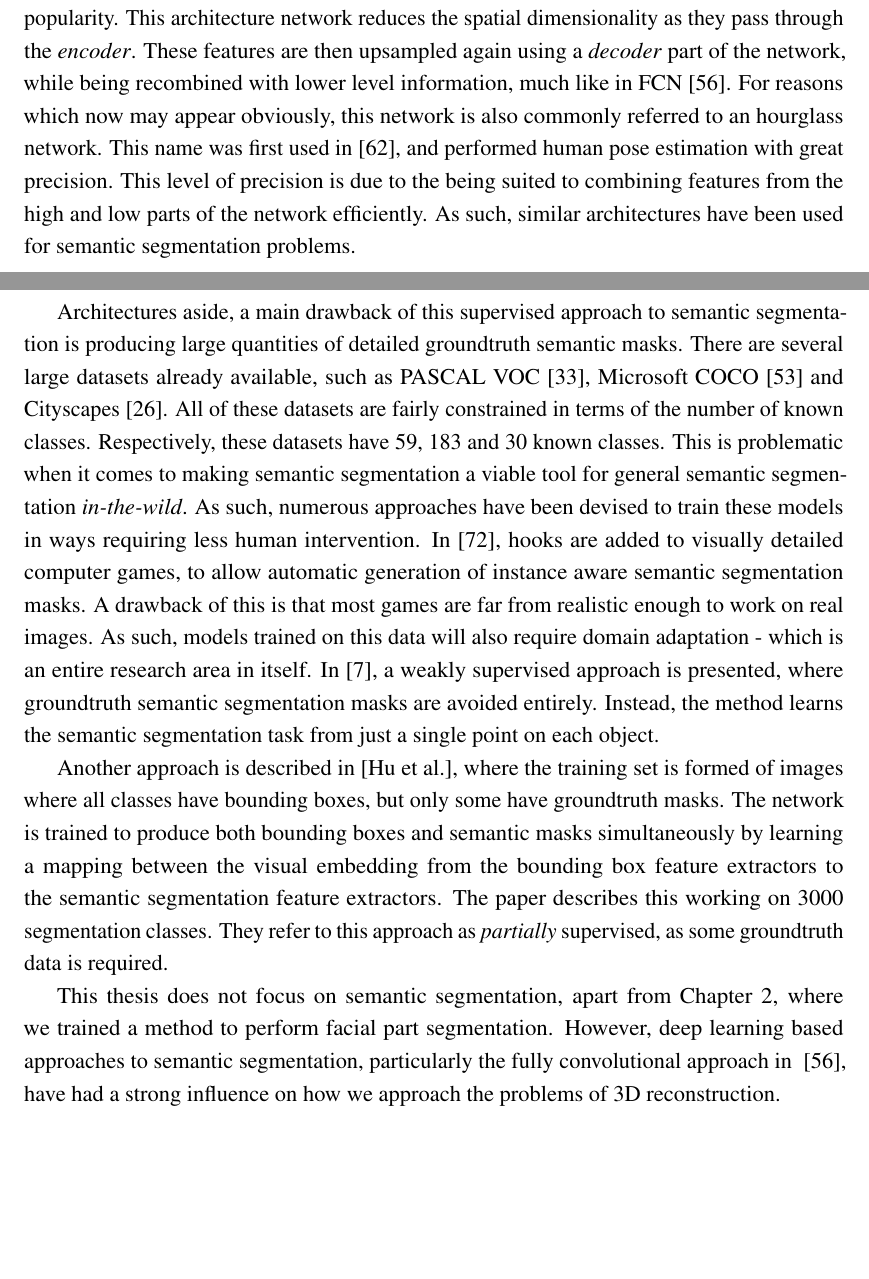
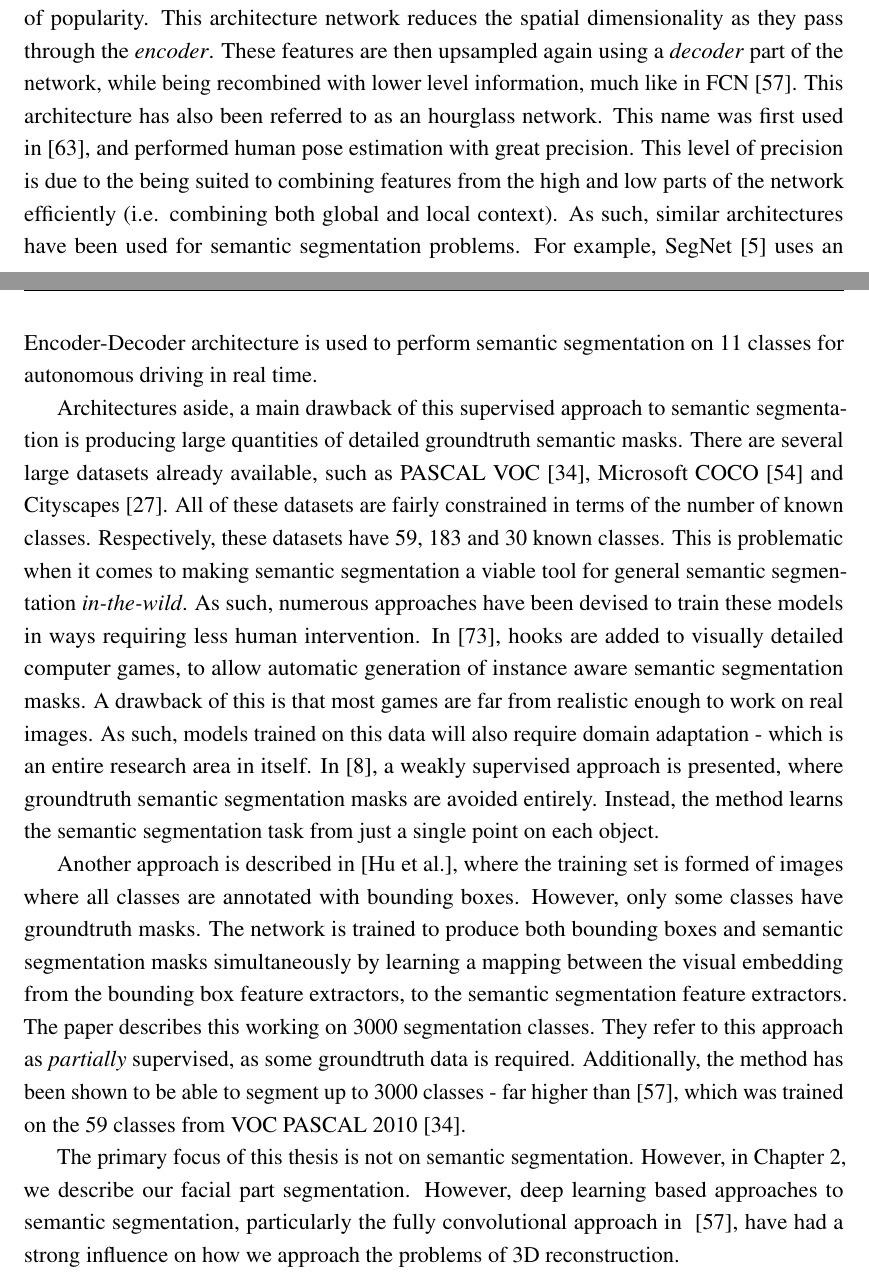
Before and after one commit to AaronJackson/thesis, a LaTeX thesis (thesis.tex, which reads chapter_background/main.tex): two parts of pages 17 and 18 of 74, joined at a grey line, cut so that both start at the same text, the shorter picture padded with empty space. Compiled offline with pdfLaTeX.

Commit message:
Added segnet

```diff
--- a/chapter_background/main.tex
+++ b/chapter_background/main.tex
@@ -390,14 +390,17 @@ gained a great deal of popularity. This architecture network reduces
 the spatial dimensionality as they pass through the
 \textit{encoder}. These features are then upsampled again using a
 \textit{decoder} part of the network, while being recombined with
-lower level information, much like in FCN~\cite{long2015fully}. For
-reasons which now may appear obviously, this network is also commonly
-referred to an hourglass network. This name was first used
-in~\cite{newell2016stacked}, and performed human pose estimation with
-great precision. This level of precision is due to the being suited to
-combining features from the high and low parts of the network
-efficiently. As such, similar architectures have been used for
-semantic segmentation problems.
+lower level information, much like in FCN~\cite{long2015fully}. This
+architecture has also been referred to as an hourglass network. This
+name was first used in~\cite{newell2016stacked}, and performed human
+pose estimation with great precision. This level of precision is due
+to the being suited to combining features from the high and low parts
+of the network efficiently (i.e. combining both global and local
+context). As such, similar architectures have been used for semantic
+segmentation problems. For example,
+SegNet~\cite{badrinarayanan2017segnet} uses an Encoder-Decoder
+architecture is used to perform semantic segmentation on 11 classes
+for autonomous driving in real time.
 
 Architectures aside, a main drawback of this supervised approach to
 semantic segmentation is producing large quantities of detailed
@@ -423,23 +426,27 @@ the semantic segmentation task from just a single point on each
 object.
 
 Another approach is described in~\cite{hu2018learning}, where the
-training set is formed of images where all classes have bounding
-boxes, but only some have groundtruth masks. The network is trained to
-produce both bounding boxes and semantic masks simultaneously by
-learning a mapping between the visual embedding from the bounding box
-feature extractors to the semantic segmentation feature
-extractors. The paper describes this working on 3000 segmentation
-classes. They refer to this approach as \textit{partially} supervised,
-as some groundtruth data is required.
+training set is formed of images where all classes are annotated with
+bounding boxes. However, only some classes have groundtruth masks. The
+network is trained to produce both bounding boxes and semantic
+segmentation masks simultaneously by learning a mapping between the
+visual embedding from the bounding box feature extractors, to the
+semantic segmentation feature extractors. The paper describes this
+working on 3000 segmentation classes. They refer to this approach as
+\textit{partially} supervised, as some groundtruth data is
+required. Additionally, the method has been shown to be able to
+segment up to 3000 classes - far higher than~\cite{long2015fully},
+which was trained on the 59 classes from VOC PASCAL
+2010~\cite{everingham2010pascal}.
 
-This thesis does not focus on semantic segmentation, apart from
-Chapter~\ref{chapter:seg}, where we trained a method to perform facial
-part segmentation. However, deep learning based approaches to semantic
+The primary focus of this thesis is not on semantic
+segmentation. However, in Chapter~\ref{chapter:seg}, we describe our
+facial part segmentation. However, deep learning based approaches to semantic
 segmentation, particularly the fully convolutional approach in
 ~\cite{long2015fully}, have had a strong influence on how we approach
 the problems of 3D reconstruction.
 
-% In~\cite{badrinarayanan2017segnet},
+%
 
 
 
```
